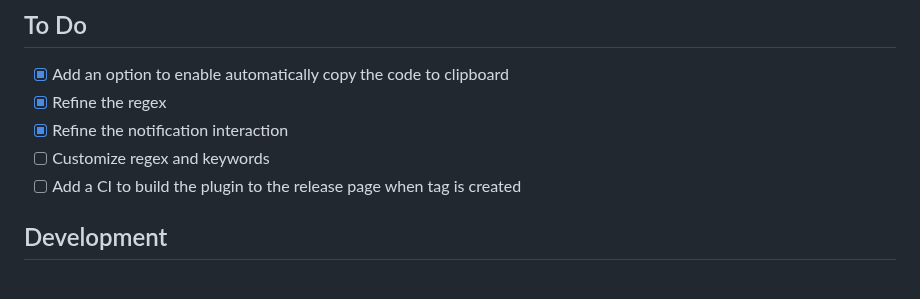
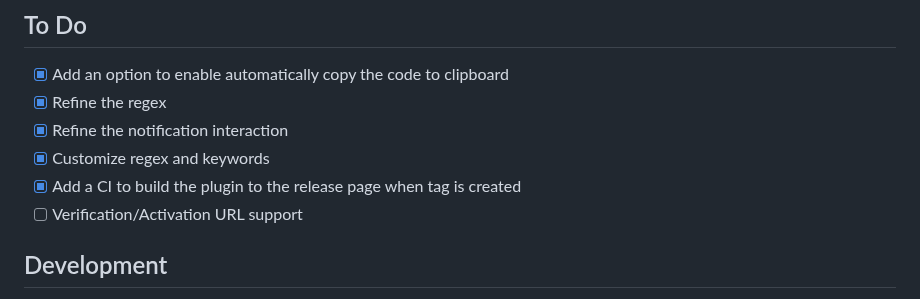
Before and after one commit to shiquda/thunderbird-vericode, a Markdown page: README.md, the part around the change. GitHub-like rendering.

Commit message:
docs: update TODO

```diff
--- a/README.md
+++ b/README.md
@@ -61,8 +61,9 @@ This makes detection more accurate by only matching numbers that are likely to b
 - [x] Add an option to enable automatically copy the code to clipboard
 - [x] Refine the regex
 - [x] Refine the notification interaction
-- [ ] Customize regex and keywords
-- [ ] Add a CI to build the plugin to the release page when tag is created
+- [x] Customize regex and keywords
+- [x] Add a CI to build the plugin to the release page when tag is created
+- [ ] Verification/Activation URL support
 
 ## Development
 
```
